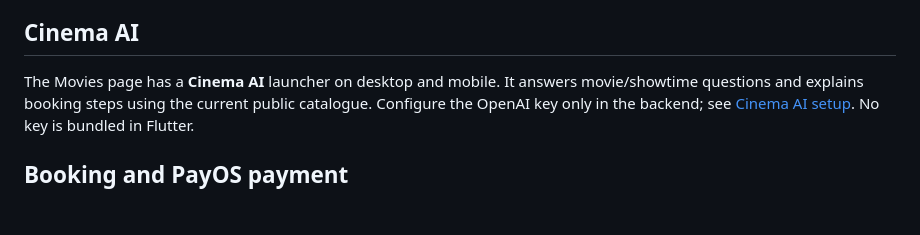
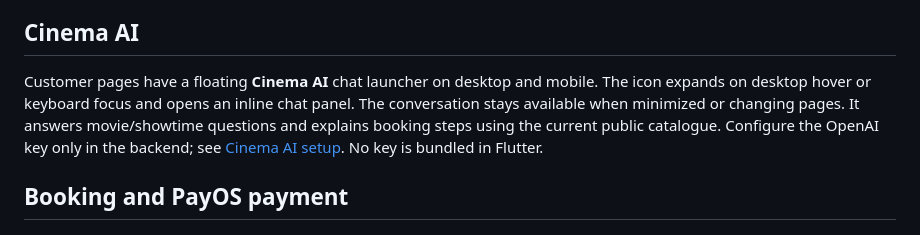
Before and after one commit to PRM393-Cinema/Cinema, a Markdown page: Cinema_Mobile/README.md, the part around the change. Rendered like a GitHub page; blank space fills up the shorter version.

Commit message:
docs(chat): document the global launcher and persistent popup

```diff
--- a/Cinema_Mobile/README.md
+++ b/Cinema_Mobile/README.md
@@ -135,7 +135,9 @@ memory, so a refreshed booking summary returns to the seat map.
 
 ## Cinema AI
 
-The Movies page has a **Cinema AI** launcher on desktop and mobile. It answers
+Customer pages have a floating **Cinema AI** chat launcher on desktop and mobile.
+The icon expands on desktop hover or keyboard focus and opens an inline chat panel.
+The conversation stays available when minimized or changing pages. It answers
 movie/showtime questions and explains booking steps using the current public
 catalogue. Configure the OpenAI key only in the backend; see
 [Cinema AI setup](../Cinema_BE/docs/CINEMA_AI.md). No key is bundled in Flutter.
```
Also changed, not shown: Cinema_BE/docs/CINEMA_AI.md (+7 -4 lines).
